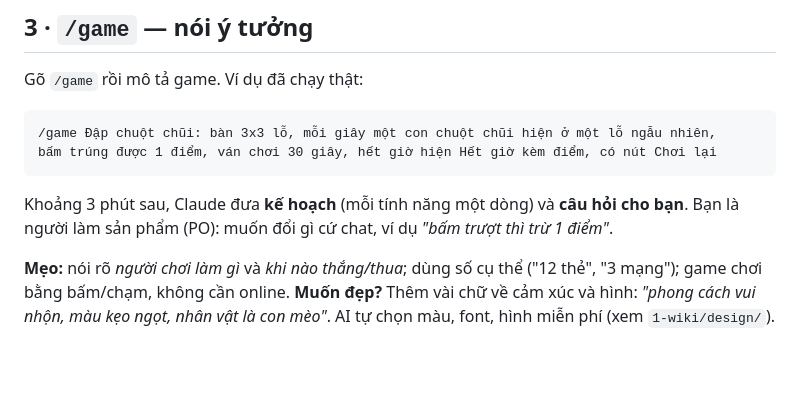
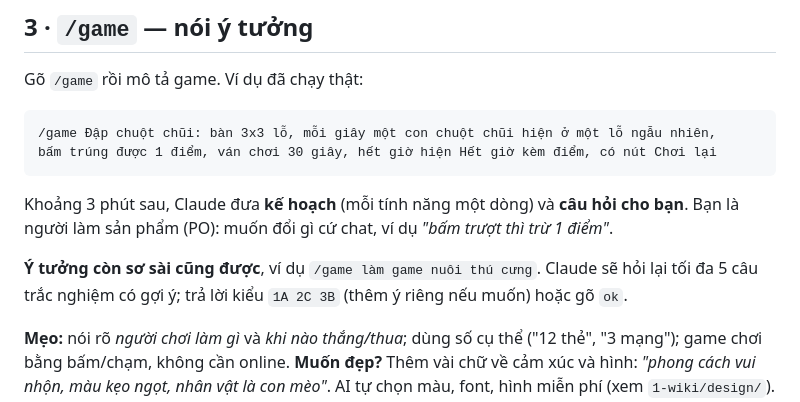
Before and after one commit to ChuoiUhuhu0727/chay-dau-day, a Markdown page: HUONG-DAN.md, the part around the change. GitHub-like rendering; blank space fills up the shorter version.

Commit message:
docs: HUONG-DAN ý tưởng sơ sài

```diff
--- a/HUONG-DAN.md
+++ b/HUONG-DAN.md
@@ -33,6 +33,8 @@ bấm trúng được 1 điểm, ván chơi 30 giây, hết giờ hiện Hết g
 
 Khoảng 3 phút sau, Claude đưa **kế hoạch** (mỗi tính năng một dòng) và **câu hỏi cho bạn**.
 Bạn là người làm sản phẩm (PO): muốn đổi gì cứ chat, ví dụ *"bấm trượt thì trừ 1 điểm"*.
+
+**Ý tưởng còn sơ sài cũng được**, ví dụ `/game làm game nuôi thú cưng`. Claude sẽ hỏi lại tối đa 5 câu trắc nghiệm có gợi ý; trả lời kiểu `1A 2C 3B` (thêm ý riêng nếu muốn) hoặc gõ `ok`.
 
 **Mẹo:** nói rõ *người chơi làm gì* và *khi nào thắng/thua*; dùng số cụ thể ("12 thẻ", "3 mạng");
 game chơi bằng bấm/chạm, không cần online.
```
